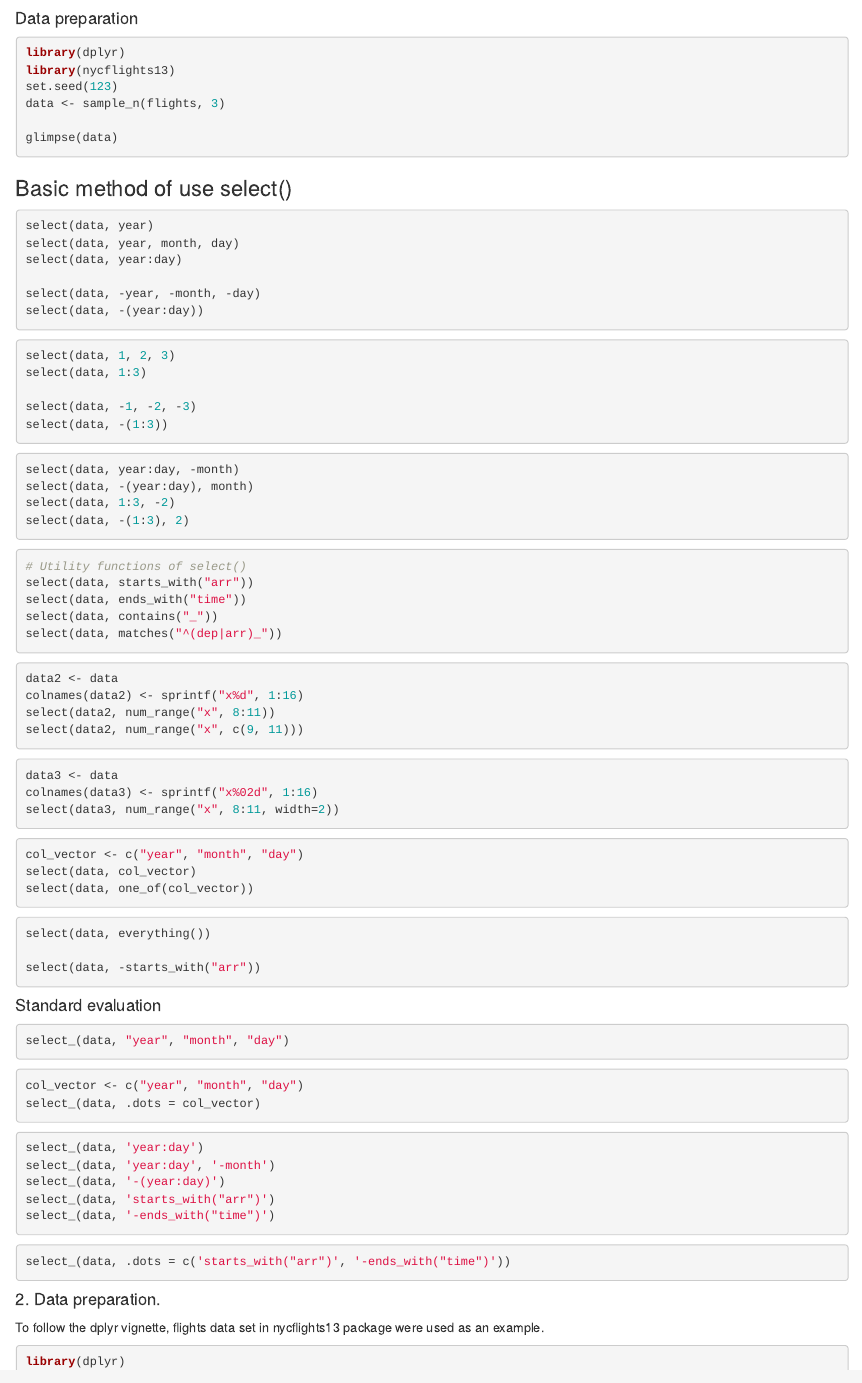
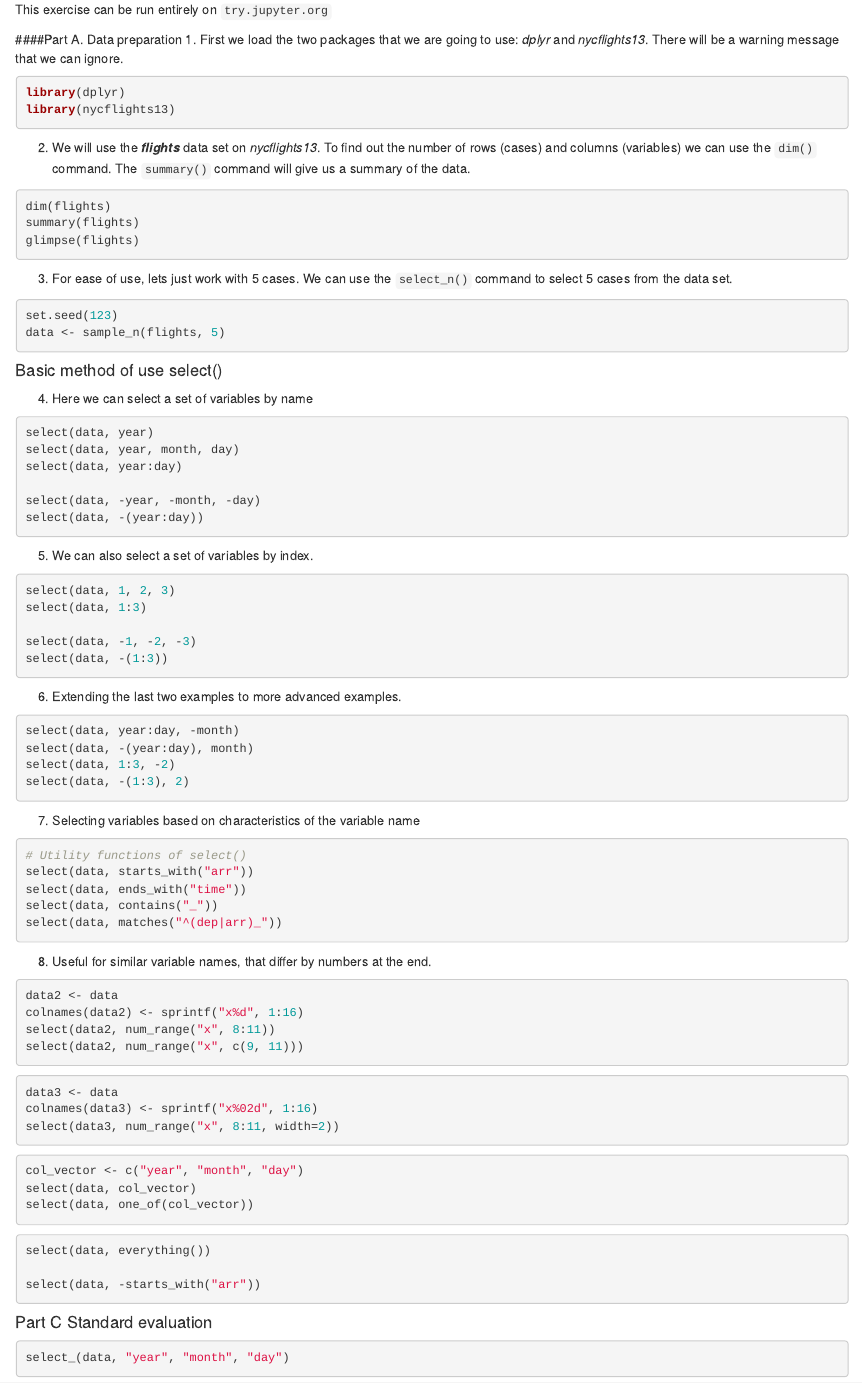
Before and after one commit to TimeSeriesWithR/tidyverts, an R Markdown document (dplyrworkbook.rmd): the page in a window 1100 px wide, from its top. Rendered offline with R 4.5, knitr and Pandoc, with nearby package versions; the code chunks are not run, so their results and figures are left out.

Commit message:
Update dplyrworkbook.rmd

````diff
--- a/dplyrworkbook.rmd
+++ b/dplyrworkbook.rmd
@@ -1,15 +1,26 @@
-#### Data preparation
+This exercise can be run entirely on `try.jupyter.org`
+
+####Part A. Data preparation
 <!------------------------------------------------------------------>
+1. First we load the two packages that we are going to use: *dplyr* and *nycflights13*. There will be a warning message that we can ignore.
 ```{r}
 library(dplyr)
 library(nycflights13)
+```
+2. We will use the ***flights*** data set on *nycflights13*. To find out the number of rows (cases) and columns (variables) we can use the `dim()` command. The `summary()` command will give us a summary of the data.
+```{r}
+dim(flights)
+summary(flights)
+glimpse(flights)
+```
+3. For ease of use, lets just work with 5 cases. We can use the `select_n()` command to select 5 cases from the data set.
+```{r}
 set.seed(123)
-data <- sample_n(flights, 3)
-
-glimpse(data)
+data <- sample_n(flights, 5)
 ```
-### Basic method of use select()
+#### Basic method of use select()
 <!------------------------------------------------------------------>
+4. Here we can select a set of variables by name
 ```{r}
 select(data, year)
 select(data, year, month, day)
@@ -18,6 +29,7 @@
 select(data, -year, -month, -day)
 select(data, -(year:day))
 ```
+5. We can also select a set of variables by index.
 ```{r}
 select(data, 1, 2, 3)
 select(data, 1:3)
@@ -25,12 +37,14 @@
 select(data, -1, -2, -3)
 select(data, -(1:3))
 ```
+6. Extending the last two examples to more advanced examples.
 ```{r}
 select(data, year:day, -month)
 select(data, -(year:day), month)
 select(data, 1:3, -2)
 select(data, -(1:3), 2)
 ```
+7. Selecting variables based on characteristics of the variable name
 ```{r}
 # Utility functions of select()
 select(data, starts_with("arr"))
@@ -38,6 +52,7 @@
 select(data, contains("_"))
 select(data, matches("^(dep|arr)_"))
 ```
+8. Useful for similar variable names, that differ by numbers at the end.
 ```{r}
 data2 <- data
 colnames(data2) <- sprintf("x%d", 1:16)
@@ -59,7 +74,7 @@
 
 select(data, -starts_with("arr"))
 ```
-#### Standard evaluation
+#### Part C Standard evaluation
 ```{r}
 
 select_(data, "year", "month", "day")
@@ -79,7 +94,7 @@
 select_(data, .dots = c('starts_with("arr")', '-ends_with("time")'))
 ```
 
-#### 2. Data preparation.
+#### Part D Data preparation.
 To follow the dplyr vignette, flights data set in nycflights13 package were used as an example.
 
 ```{r}
````
